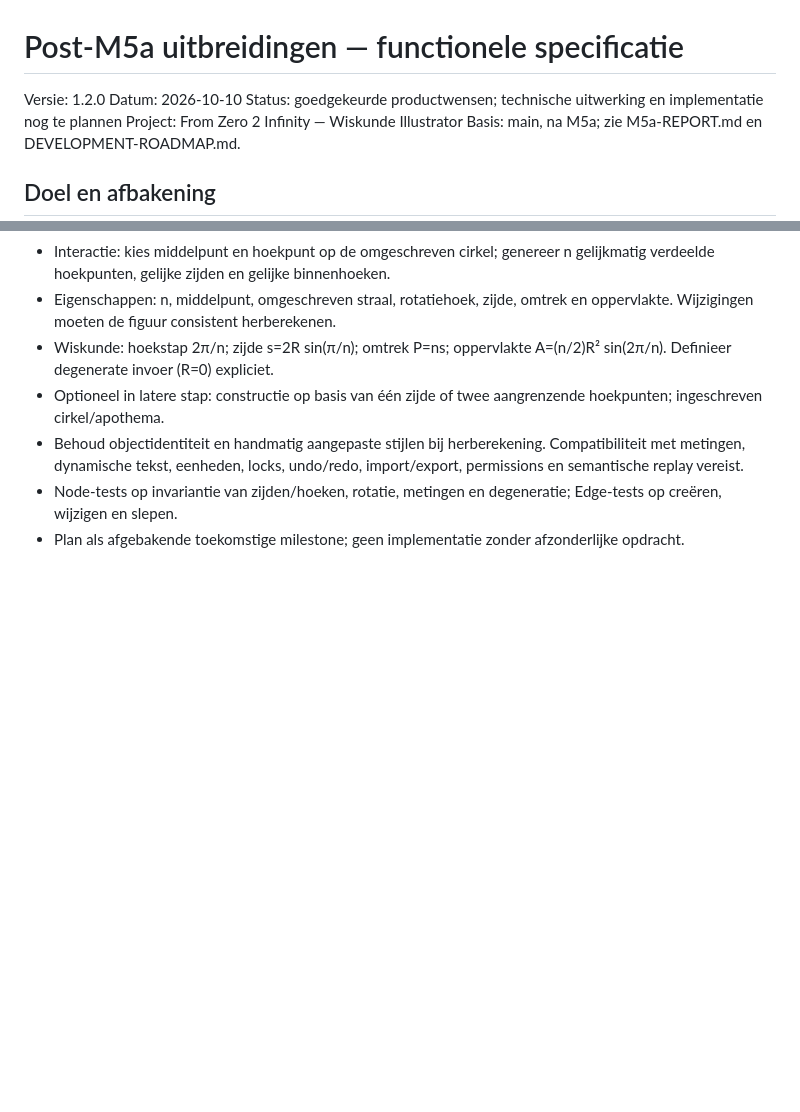
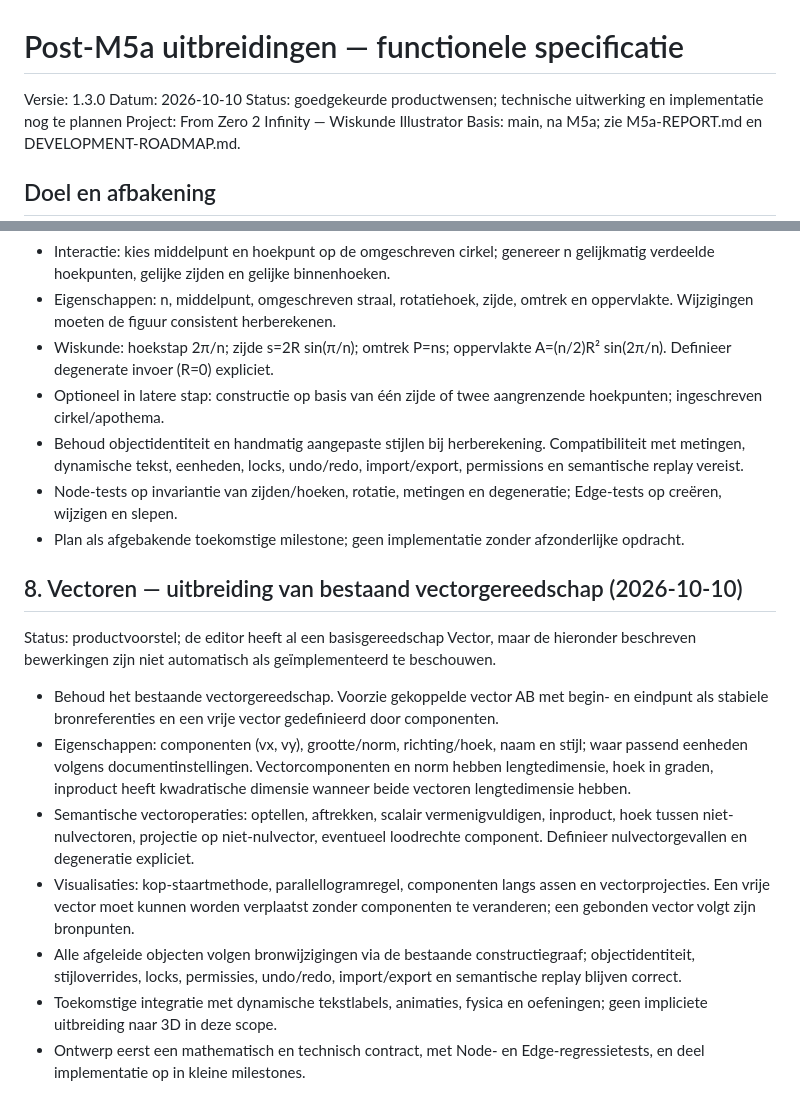
Before and after one commit to Geert1985/from-zero-2-infinity, a Markdown page: math-illustration/docs/POST-M5A-ENHANCEMENTS-SPEC.md, 2 parts joined by grey strips. Drawn GitHub-style; blank space fills up the shorter version.

Commit message:
docs(math-illustration): plan dynamic vectors and vector operations

```diff
--- a/math-illustration/docs/POST-M5A-ENHANCEMENTS-SPEC.md
+++ b/math-illustration/docs/POST-M5A-ENHANCEMENTS-SPEC.md
@@ -1,6 +1,6 @@
 # Post-M5a uitbreidingen — functionele specificatie
 
-Versie: 1.2.0
+Versie: 1.3.0
 Datum: 2026-10-10
 Status: goedgekeurde productwensen; technische uitwerking en implementatie nog te plannen
 Project: From Zero 2 Infinity — Wiskunde Illustrator
@@ -115,3 +115,14 @@ Status: productvoorstel, nog niet geïmplementeerd; definitieve UX-acceptatie bi
 - Behoud objectidentiteit en handmatig aangepaste stijlen bij herberekening. Compatibiliteit met metingen, dynamische tekst, eenheden, locks, undo/redo, import/export, permissions en semantische replay vereist.
 - Node-tests op invariantie van zijden/hoeken, rotatie, metingen en degeneratie; Edge-tests op creëren, wijzigen en slepen.
 - Plan als afgebakende toekomstige milestone; geen implementatie zonder afzonderlijke opdracht.
+
+## 8. Vectoren — uitbreiding van bestaand vectorgereedschap (2026-10-10)
+Status: productvoorstel; de editor heeft al een basisgereedschap Vector, maar de hieronder beschreven bewerkingen zijn niet automatisch als geïmplementeerd te beschouwen.
+
+- Behoud het bestaande vectorgereedschap. Voorzie gekoppelde vector AB met begin- en eindpunt als stabiele bronreferenties en een vrije vector gedefinieerd door componenten.
+- Eigenschappen: componenten (vx, vy), grootte/norm, richting/hoek, naam en stijl; waar passend eenheden volgens documentinstellingen. Vectorcomponenten en norm hebben lengtedimensie, hoek in graden, inproduct heeft kwadratische dimensie wanneer beide vectoren lengtedimensie hebben.
+- Semantische vectoroperaties: optellen, aftrekken, scalair vermenigvuldigen, inproduct, hoek tussen niet-nulvectoren, projectie op niet-nulvector, eventueel loodrechte component. Definieer nulvectorgevallen en degeneratie expliciet.
+- Visualisaties: kop-staartmethode, parallellogramregel, componenten langs assen en vectorprojecties. Een vrije vector moet kunnen worden verplaatst zonder componenten te veranderen; een gebonden vector volgt zijn bronpunten.
+- Alle afgeleide objecten volgen bronwijzigingen via de bestaande constructiegraaf; objectidentiteit, stijloverrides, locks, permissies, undo/redo, import/export en semantische replay blijven correct.
+- Toekomstige integratie met dynamische tekstlabels, animaties, fysica en oefeningen; geen impliciete uitbreiding naar 3D in deze scope.
+- Ontwerp eerst een mathematisch en technisch contract, met Node- en Edge-regressietests, en deel implementatie op in kleine milestones.
```
